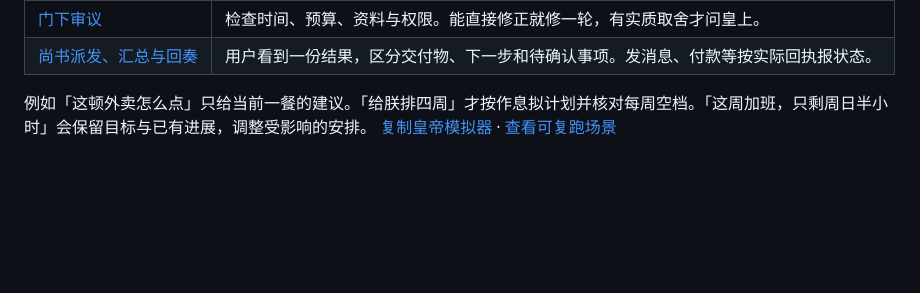
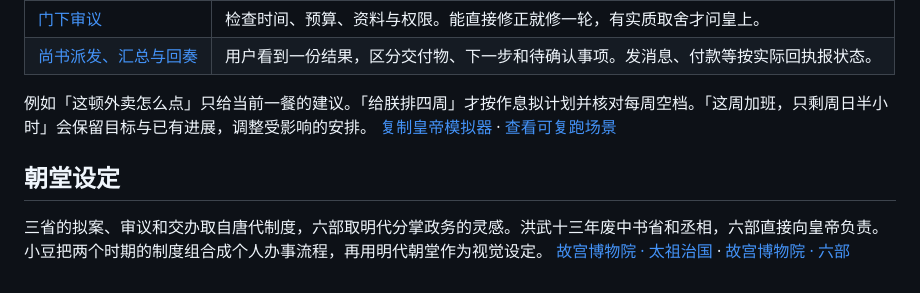
Before and after one commit to Fangx-AI/awesome-xiaodou, a Markdown page: docs/edict-adaptation.md, the part around the change. GitHub-like rendering; blank space fills up the shorter version.

```diff
--- a/docs/edict-adaptation.md
+++ b/docs/edict-adaptation.md
@@ -10,3 +10,7 @@
 | [尚书派发、汇总与回奏](https://github.com/cft0808/edict/blob/14a207557719c046af0f993a7bff1cc5a5015b33/agents/shangshu/SOUL.md) | 用户看到一份结果，区分交付物、下一步和待确认事项。发消息、付款等按实际回执报状态。 |
 
 例如「这顿外卖怎么点」只给当前一餐的建议。「给朕排四周」才按作息拟计划并核对每周空档。「这周加班，只剩周日半小时」会保留目标与已有进展，调整受影响的安排。 [复制皇帝模拟器](../prompts/emperor-simulator.md) · [查看可复跑场景](prompt-quality.md)
+
+## 朝堂设定
+
+三省的拟案、审议和交办取自唐代制度，六部取明代分掌政务的灵感。洪武十三年废中书省和丞相，六部直接向皇帝负责。小豆把两个时期的制度组合成个人办事流程，再用明代朝堂作为视觉设定。 [故宫博物院 · 太祖治国](https://www.dpm.org.cn/court/event/166625.html) · [故宫博物院 · 六部](https://www.dpm.org.cn/court/system/236422.html)
```
Also changed, not shown: README.md (+33 -19 lines), assets/xiaodou-imperial-court.jpg (added), 1 other file.
